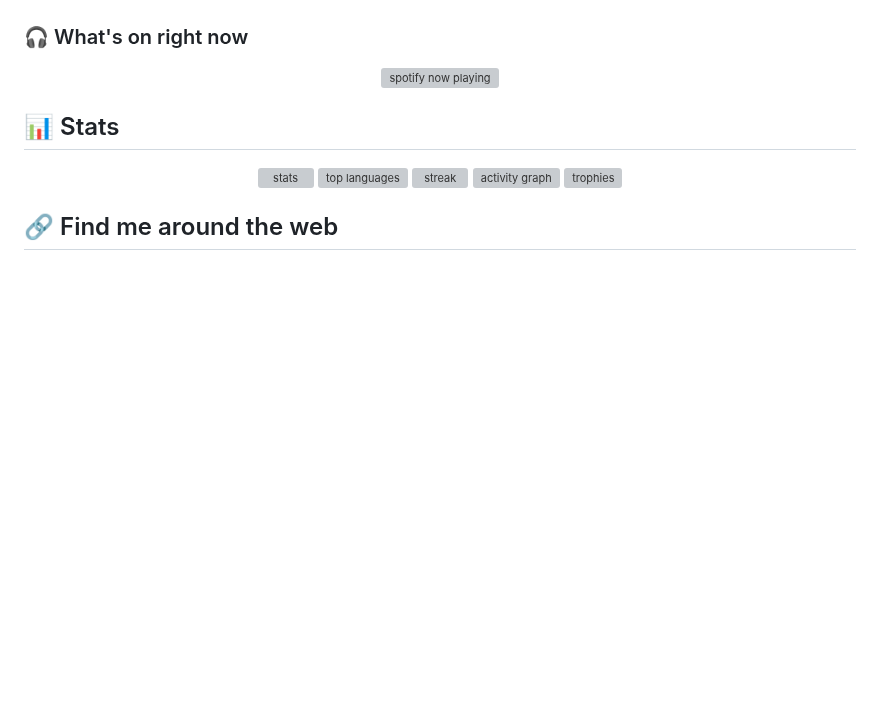
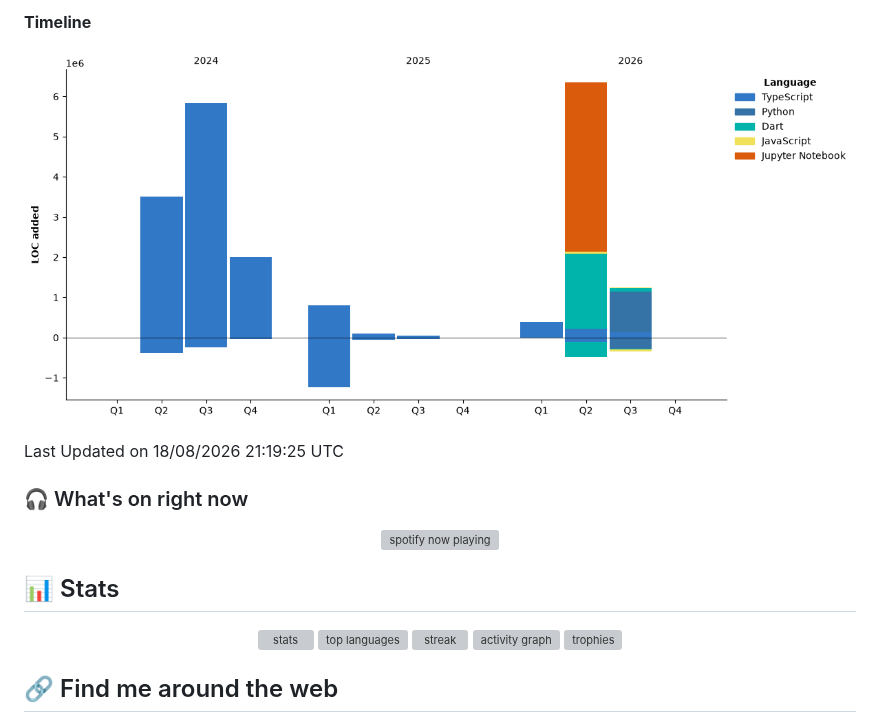
Before and after one commit to sidhxntt/sidhxntt, a Markdown page: README.md, the part around one of its changes. Rendered like a GitHub page; pictures changed too: assets/bar_graph.png (added); blank space fills up the shorter version; grey boxes are pictures that could not be loaded.

```diff
--- a/README.md
+++ b/README.md
@@ -130,3 +192,9 @@ So, don't wait up—because I'm on my way.
+**Timeline**
+
+![Lines of Code chart](https://raw.githubusercontent.com/sidhxntt/sidhxntt/main/assets/bar_graph.png)
+
+
+ Last Updated on 18/08/2026 21:19:25 UTC
 <!--END_SECTION:waka-->
 
 ### 🎧 What's on right now
```
Also changed, not shown: other parts of README.md (+62 -0 lines).
